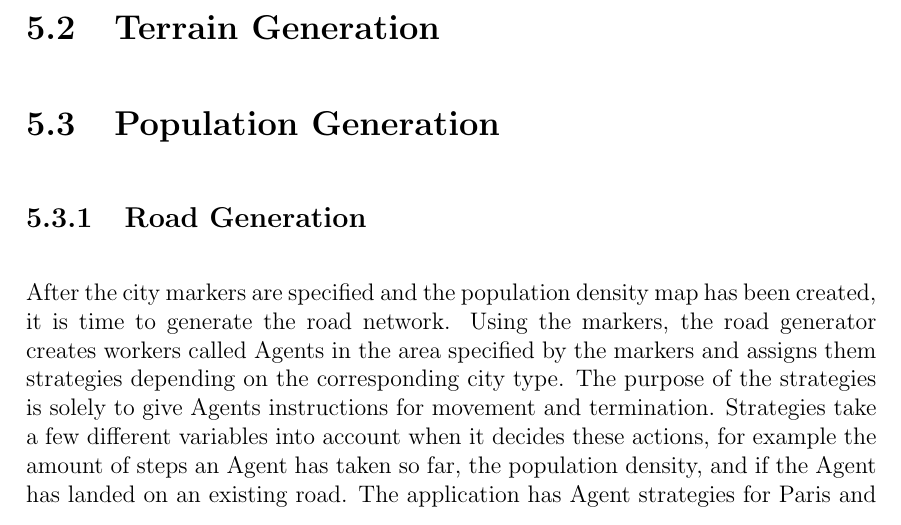
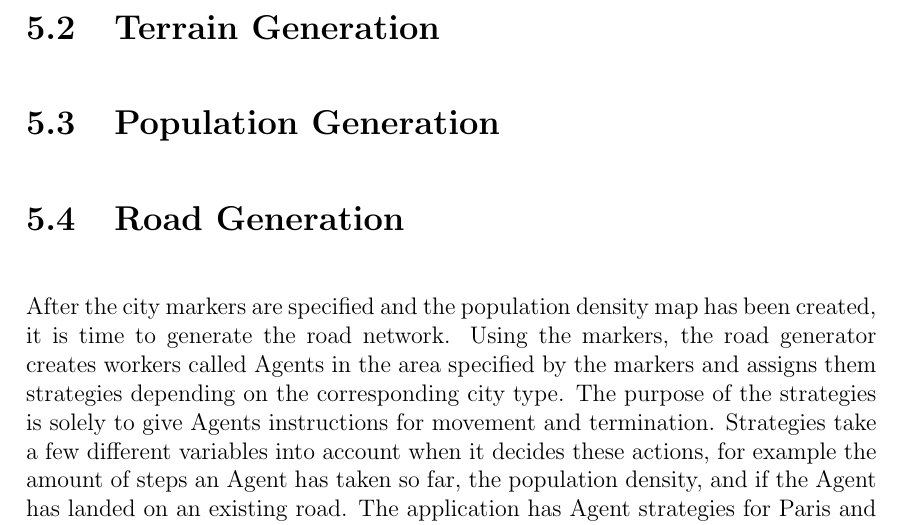
Before and after one commit to DATX02-20-02/Report, a LaTeX thesis (main.tex, which reads tex/results/roads.tex): part of page 45 of 58, cut so that both start at the same text. Compiled offline with pdfLaTeX.

Commit message:
Quickfix road results

```diff
--- a/tex/results/roads.tex
+++ b/tex/results/roads.tex
@@ -1,4 +1,4 @@
-\subsection{Road Generation}
+\section{Road Generation}
 
 After the city markers are specified and the population density map has been created, it is time to generate the road network.
 Using the markers, the road generator creates workers called Agents in the area specified by the markers and assigns them strategies depending on the corresponding city type.
```
Also changed, not shown: tex/results/roads.tex (2 more changed lines).
